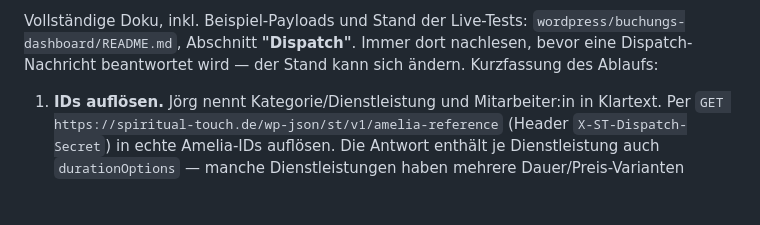
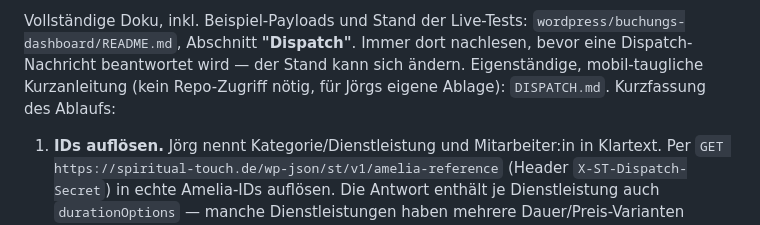
Before and after one commit to joerg-glitch/Webseite-Spiritual-Touch, a Markdown page: CLAUDE.md, the part around the change. GitHub-like rendering; blank space fills up the shorter version.

```diff
--- a/CLAUDE.md
+++ b/CLAUDE.md
@@ -32,7 +32,9 @@ auf, keine Preisberechnung.
 Vollständige Doku, inkl. Beispiel-Payloads und Stand der Live-Tests:
 `wordpress/buchungs-dashboard/README.md`, Abschnitt **"Dispatch"**.
 Immer dort nachlesen, bevor eine Dispatch-Nachricht beantwortet wird —
-der Stand kann sich ändern. Kurzfassung des Ablaufs:
+der Stand kann sich ändern. Eigenständige, mobil-taugliche Kurzanleitung
+(kein Repo-Zugriff nötig, für Jörgs eigene Ablage): `DISPATCH.md`.
+Kurzfassung des Ablaufs:
 
 1. **IDs auflösen.** Jörg nennt Kategorie/Dienstleistung und
    Mitarbeiter:in in Klartext. Per
```
Also changed, not shown: DISPATCH.md (added, +113 -0 lines), README.md (+2 -1 lines).
